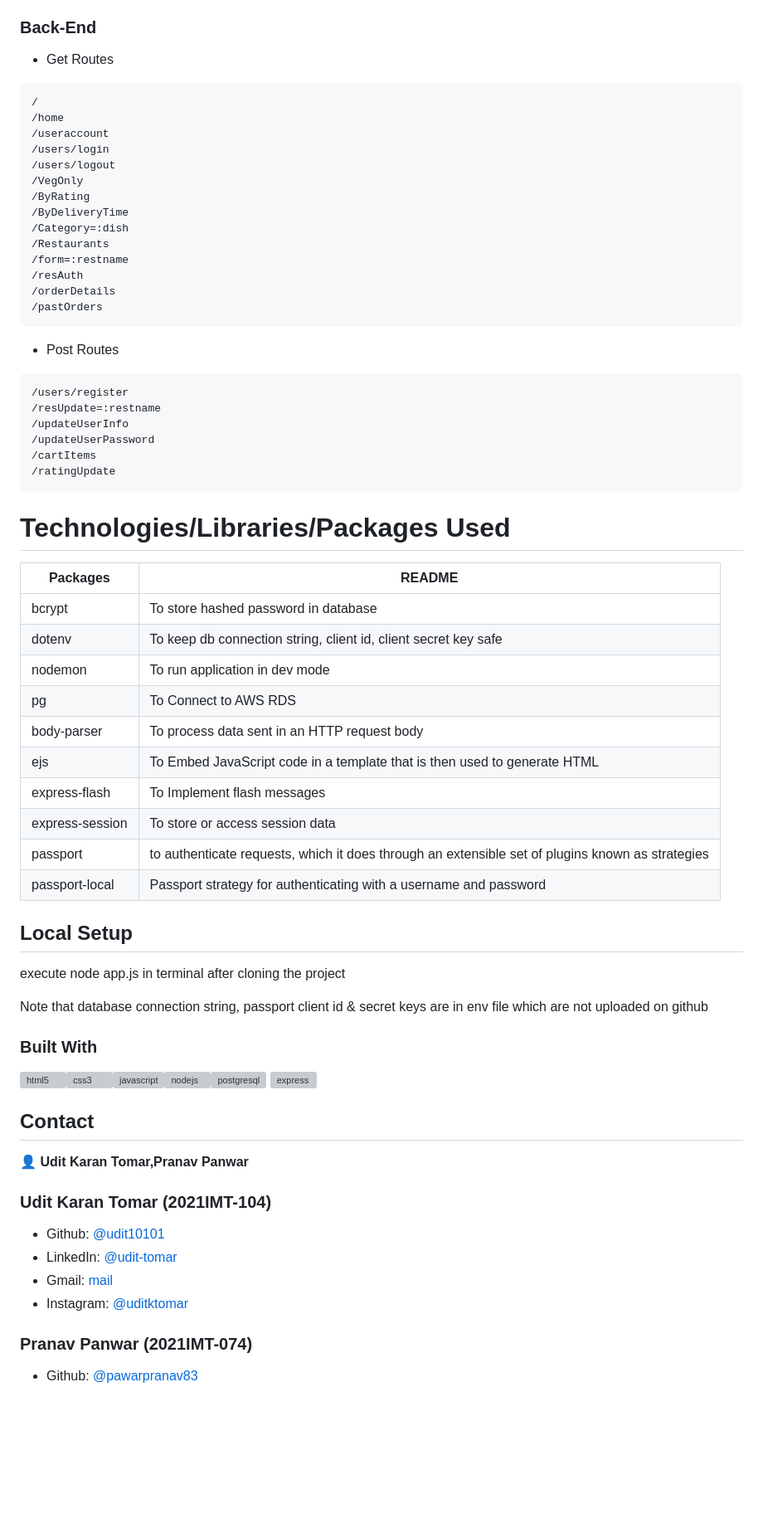
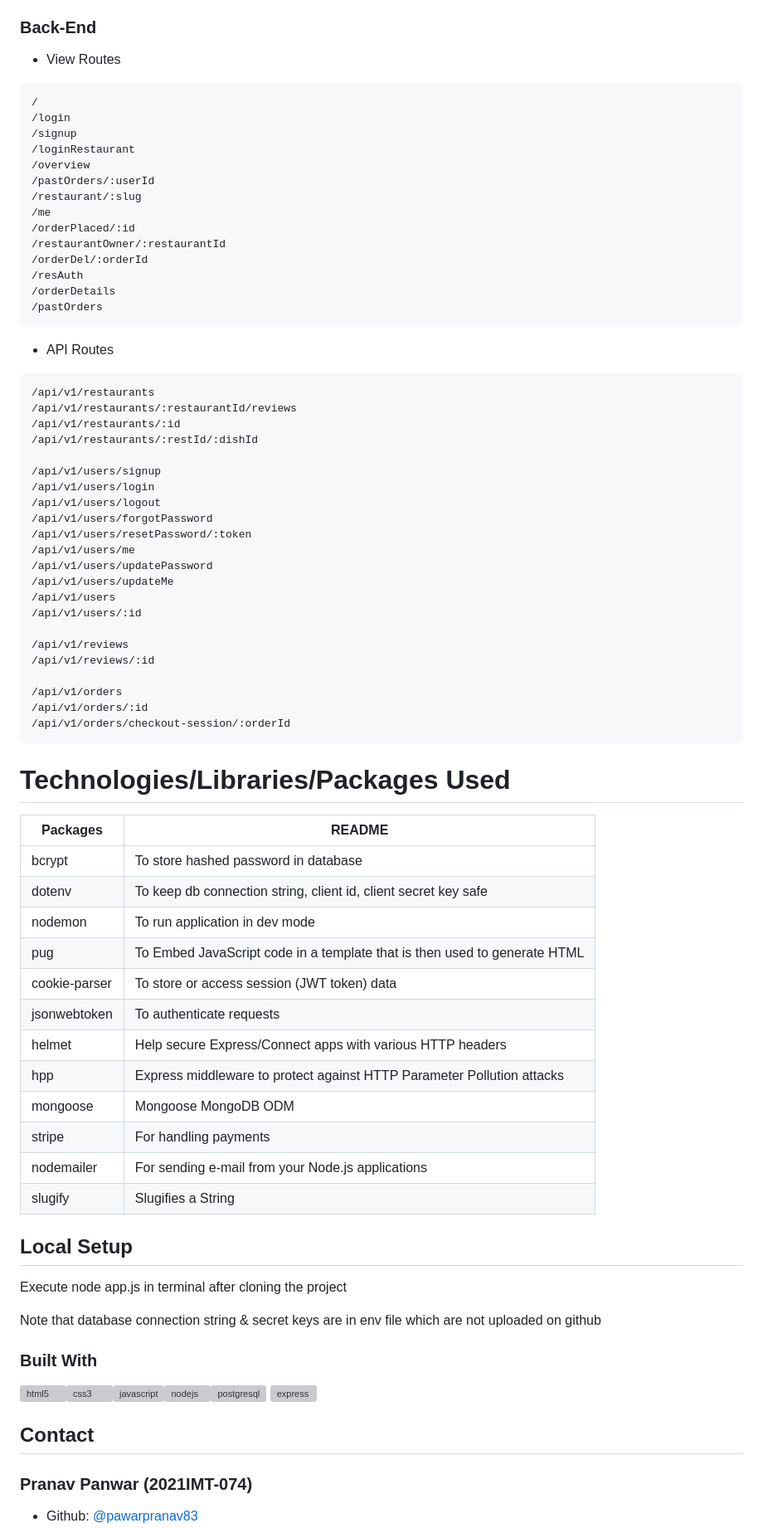
Before and after one commit to pawarpranav83/FoodShades, a Markdown page: readme.md, the part around one of its changes. Shown at 83% size. GitHub-like rendering; blank space fills up the shorter version; grey boxes are pictures that could not be loaded.

````diff
--- a/readme.md
+++ b/readme.md
@@ -94,34 +94,50 @@ For Restaurant Owners
 
 ### Back-End
 
-- Get Routes
+- View Routes
 
 ```
 /
-/home
-/useraccount
-/users/login
-/users/logout
-/VegOnly
-/ByRating
-/ByDeliveryTime
-/Category=:dish
-/Restaurants
-/form=:restname
+/login
+/signup
+/loginRestaurant
+/overview
+/pastOrders/:userId
+/restaurant/:slug
+/me
+/orderPlaced/:id
+/restaurantOwner/:restaurantId
+/orderDel/:orderId
 /resAuth
 /orderDetails
 /pastOrders
 ```
 
-- Post Routes
+- API Routes
 
 ```
-/users/register
-/resUpdate=:restname
-/updateUserInfo
-/updateUserPassword
-/cartItems
-/ratingUpdate
+/api/v1/restaurants
+/api/v1/restaurants/:restaurantId/reviews
+/api/v1/restaurants/:id
+/api/v1/restaurants/:restId/:dishId
+
+/api/v1/users/signup
+/api/v1/users/login
+/api/v1/users/logout
+/api/v1/users/forgotPassword
+/api/v1/users/resetPassword/:token
+/api/v1/users/me
+/api/v1/users/updatePassword
+/api/v1/users/updateMe
+/api/v1/users
+/api/v1/users/:id
+
+/api/v1/reviews
+/api/v1/reviews/:id
+
+/api/v1/orders
+/api/v1/orders/:id
+/api/v1/orders/checkout-session/:orderId
 ```
 
 # Technologies/Libraries/Packages Used
@@ -131,34 +147,28 @@ For Restaurant Owners
 | bcrypt          | To store hashed password in database                                                             |
 | dotenv          | To keep db connection string, client id, client secret key safe                                  |
 | nodemon         | To run application in dev mode                                                                   |
-| pg              | To Connect to AWS RDS                                                                            |
-| body-parser     | To process data sent in an HTTP request body                                                     |
-| ejs             | To Embed JavaScript code in a template that is then used to generate HTML                        |
-| express-flash   | To Implement flash messages                                                                      |
-| express-session | To store or access session data                                                                  |
-| passport        | to authenticate requests, which it does through an extensible set of plugins known as strategies |
-| passport-local  | Passport strategy for authenticating with a username and password                                |
+| pug             | To Embed JavaScript code in a template that is then used to generate HTML                        |
+| cookie-parser   | To store or access session (JWT token) data                                                      |
+| jsonwebtoken    | To authenticate requests                                                                         |
+| helmet          | Help secure Express/Connect apps with various HTTP headers                                       |
+| hpp             | Express middleware to protect against HTTP Parameter Pollution attacks                           |
+| mongoose        | Mongoose MongoDB ODM                                                                             |
+| stripe          | For handling payments                                                                            |
+| nodemailer      | For sending e-mail from your Node.js applications                                                |
+| slugify         | Slugifies a String                                                                               |
+
 
 ## Local Setup
 
-execute node app.js in terminal after cloning the project
+Execute node app.js in terminal after cloning the project
 
-Note that database connection string, passport client id & secret keys are in env file which are not uploaded on github
+Note that database connection string & secret keys are in env file which are not uploaded on github
 
 ### Built With
 
 <img src="https://raw.githubusercontent.com/devicons/devicon/master/icons/html5/html5-original-wordmark.svg" alt="html5" width="40" height="40" style="max-width:100%;"><img src="https://raw.githubusercontent.com/devicons/devicon/master/icons/css3/css3-original-wordmark.svg" alt="css3" width="40" height="40" style="max-width:100%;"><img src="https://raw.githubusercontent.com/devicons/devicon/master/icons/javascript/javascript-original.svg" alt="javascript" width="40" height="40" style="max-width:100%;"><img src="https://raw.githubusercontent.com/devicons/devicon/master/icons/nodejs/nodejs-original-wordmark.svg" alt="nodejs" width="40" height="40" style="max-width:100%;"><img src="https://raw.githubusercontent.com/devicons/devicon/master/icons/postgresql/postgresql-original-wordmark.svg" alt="postgresql" width="40" height="40" style="max-width:100%;"><a href="https://expressjs.com" target="_blank"> <img src="https://www.vectorlogo.zone/logos/expressjs/expressjs-ar21.svg" alt="express" height="40"/> </a>
 
 ## Contact
-
-👤 **Udit Karan Tomar,Pranav Panwar**
-
-### Udit Karan Tomar (2021IMT-104)
-
-- Github: [@udit10101](https://github.com/udit10101)
-- LinkedIn: [@udit-tomar](https://www.linkedin.com/in/udit-tomar-a07323235/)
-- Gmail: [mail](mailto:uditkarantomar2003@gmail.com)
-- Instagram: [@uditktomar](https://www.instagram.com/uditktomar/)
 
 ### Pranav Panwar (2021IMT-074)
 
````
Also changed, not shown: other parts of readme.md (+0 -5 lines).
